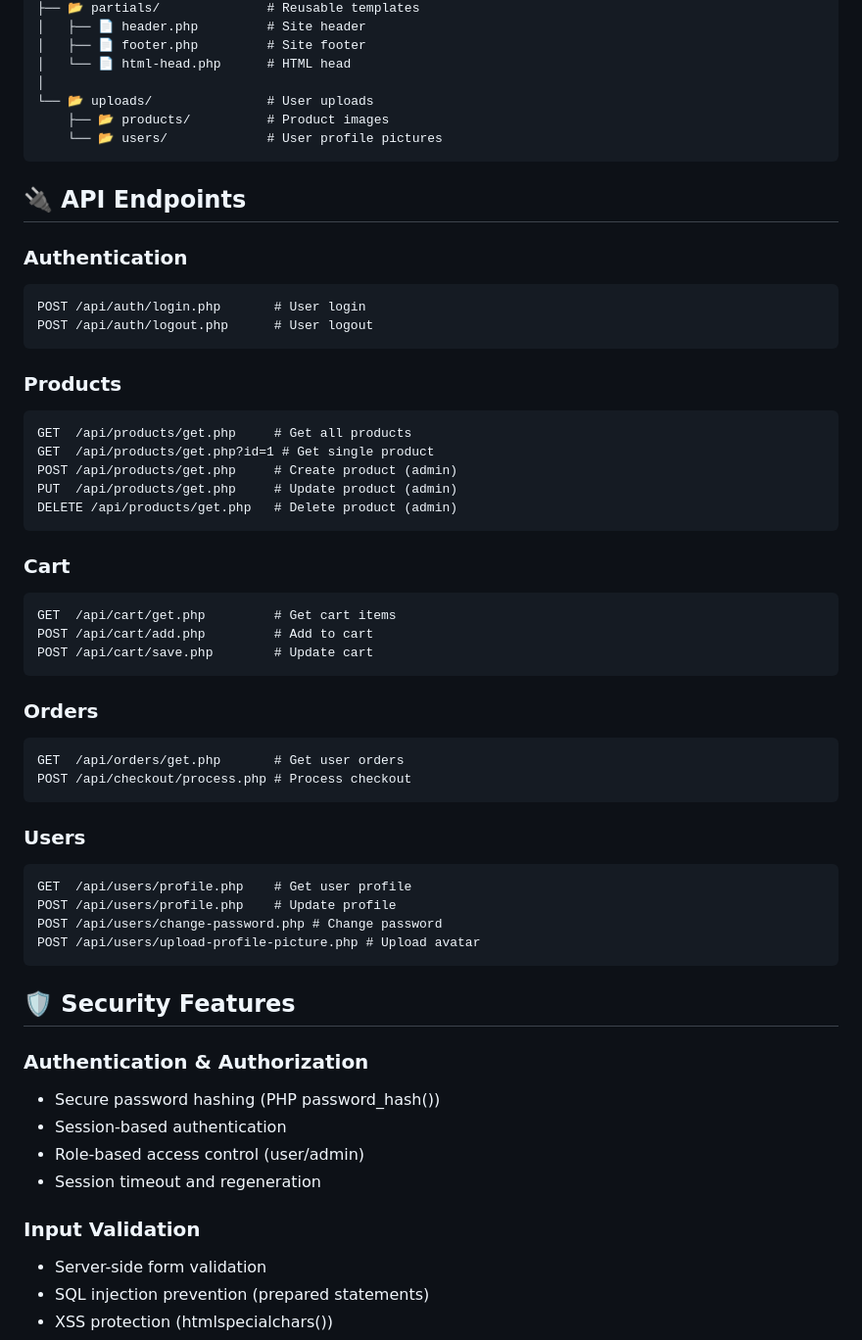
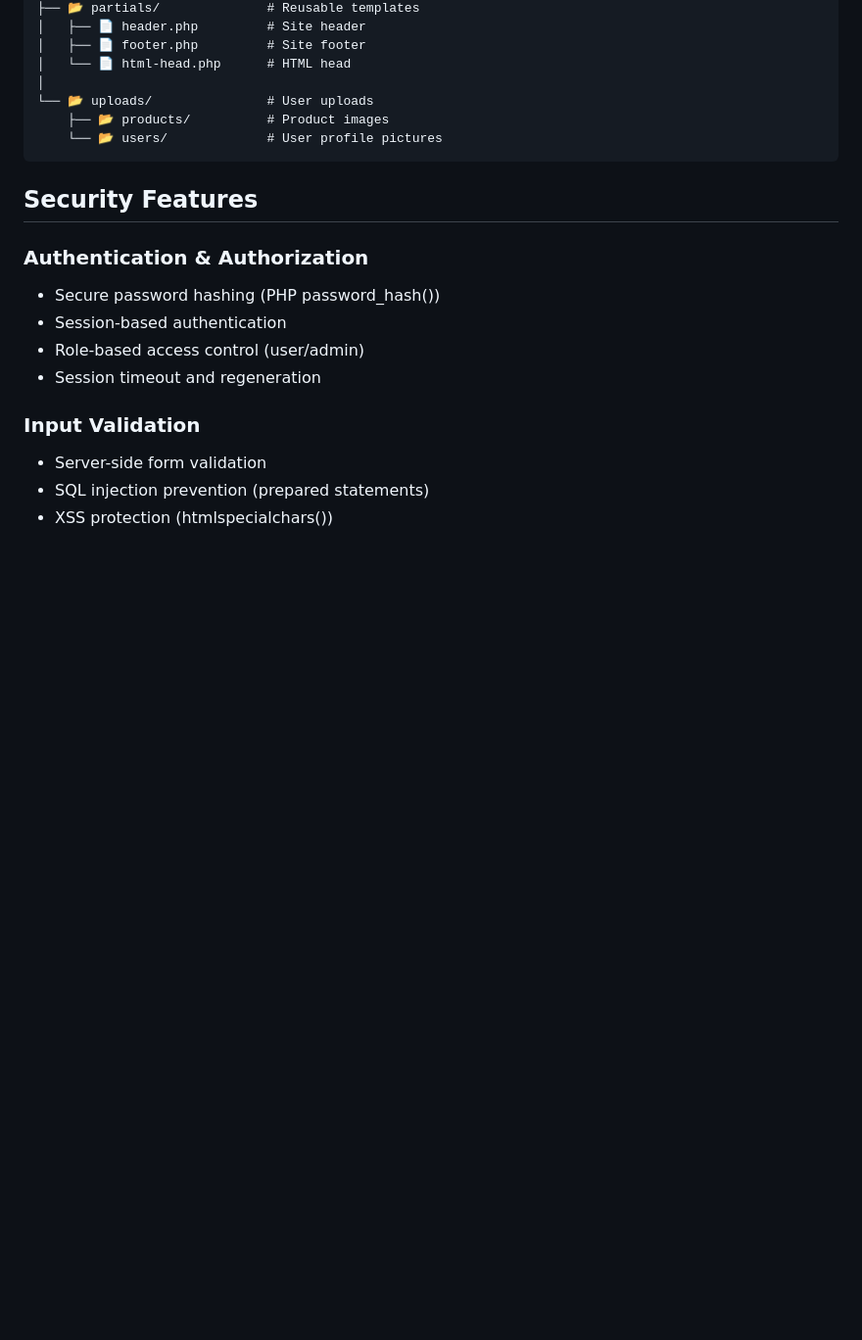
Before and after one commit to Nomanriaz786/online_store, a Markdown page: README.md, the part around the change printed below. Shown: that part at 98% size. GitHub-like rendering; blank space fills up the shorter version.

````diff
--- a/README.md
+++ b/README.md
@@ -251,45 +236,7 @@ online_store/
     └── 📂 users/             # User profile pictures
 ```
 
-## 🔌 API Endpoints
-
-### Authentication
-```
-POST /api/auth/login.php       # User login
-POST /api/auth/logout.php      # User logout
-```
-
-### Products
-```
-GET  /api/products/get.php     # Get all products
-GET  /api/products/get.php?id=1 # Get single product
-POST /api/products/get.php     # Create product (admin)
-PUT  /api/products/get.php     # Update product (admin)
-DELETE /api/products/get.php   # Delete product (admin)
-```
-
-### Cart
-```
-GET  /api/cart/get.php         # Get cart items
-POST /api/cart/add.php         # Add to cart
-POST /api/cart/save.php        # Update cart
-```
-
-### Orders
-```
-GET  /api/orders/get.php       # Get user orders
-POST /api/checkout/process.php # Process checkout
-```
-
-### Users
-```
-GET  /api/users/profile.php    # Get user profile
-POST /api/users/profile.php    # Update profile
-POST /api/users/change-password.php # Change password
-POST /api/users/upload-profile-picture.php # Upload avatar
-```
-
-## 🛡️ Security Features
+## Security Features
 
 ### Authentication & Authorization
 - Secure password hashing (PHP password_hash())
````
Also changed, not shown: other parts of README.md (+29 -44 lines).
